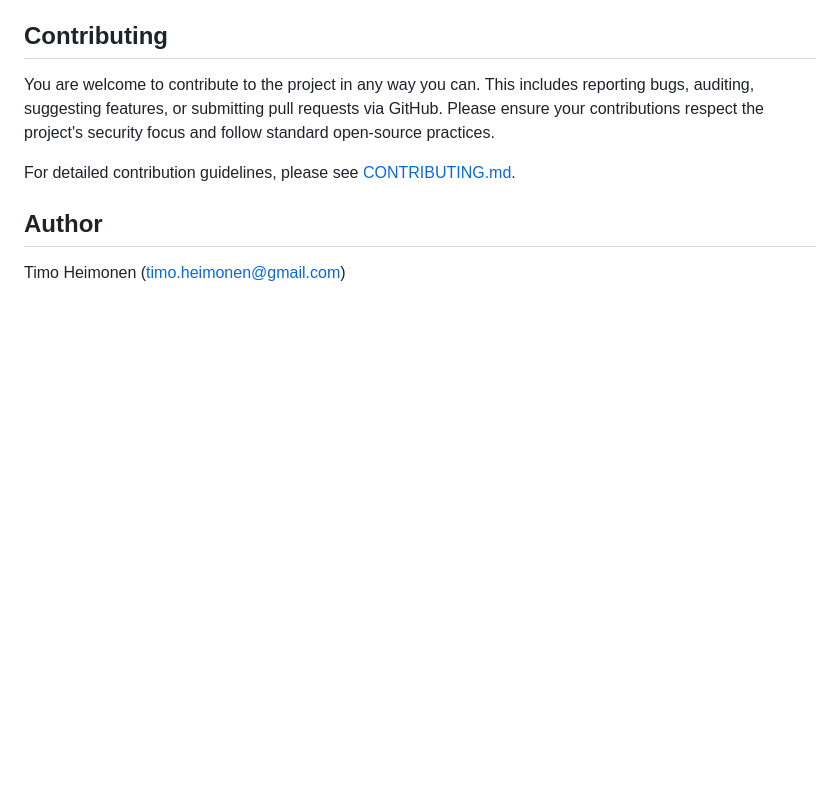
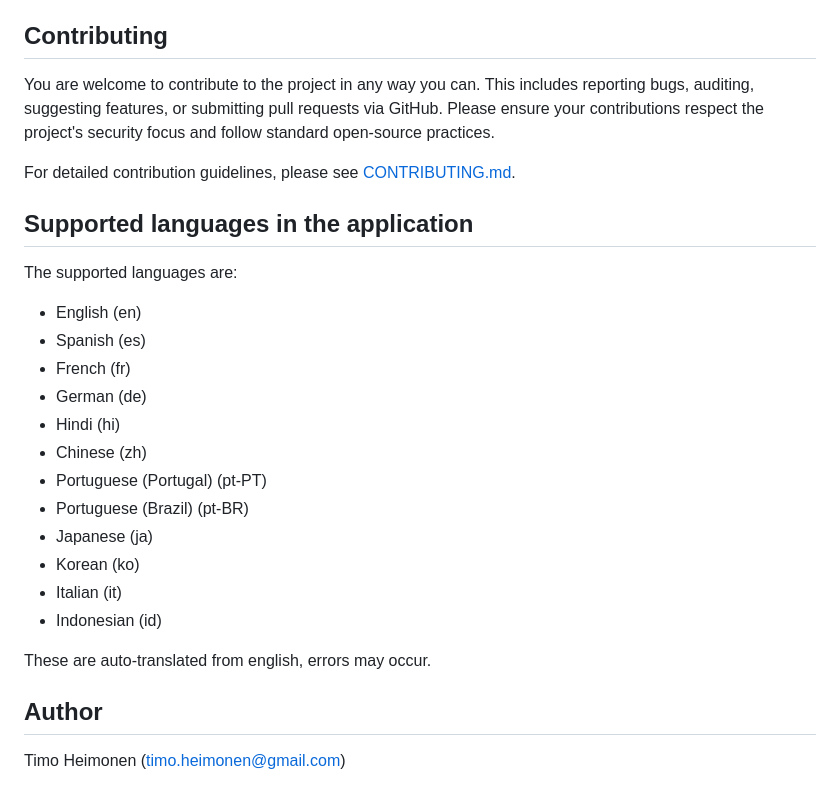
Before and after one commit to timoheimonen/securememo.app, a Markdown page: README.md, the part around the change. GitHub-like rendering; blank space fills up the shorter version.

Commit message:
feat: add translations section

```diff
--- a/README.md
+++ b/README.md
@@ -96,6 +96,23 @@ You are welcome to contribute to the project in any way you can. This includes r
 
 For detailed contribution guidelines, please see [CONTRIBUTING.md](CONTRIBUTING.md).
 
+## Supported languages in the application
+The supported languages are:
+- English (en)
+- Spanish (es)
+- French (fr)
+- German (de)
+- Hindi (hi)
+- Chinese (zh)
+- Portuguese (Portugal) (pt-PT)
+- Portuguese (Brazil) (pt-BR)
+- Japanese (ja)
+- Korean (ko)
+- Italian (it)
+- Indonesian (id)
+
+These are auto-translated from english, errors may occur.
+
 ## Author
 
 Timo Heimonen (timo.heimonen@gmail.com)
```
